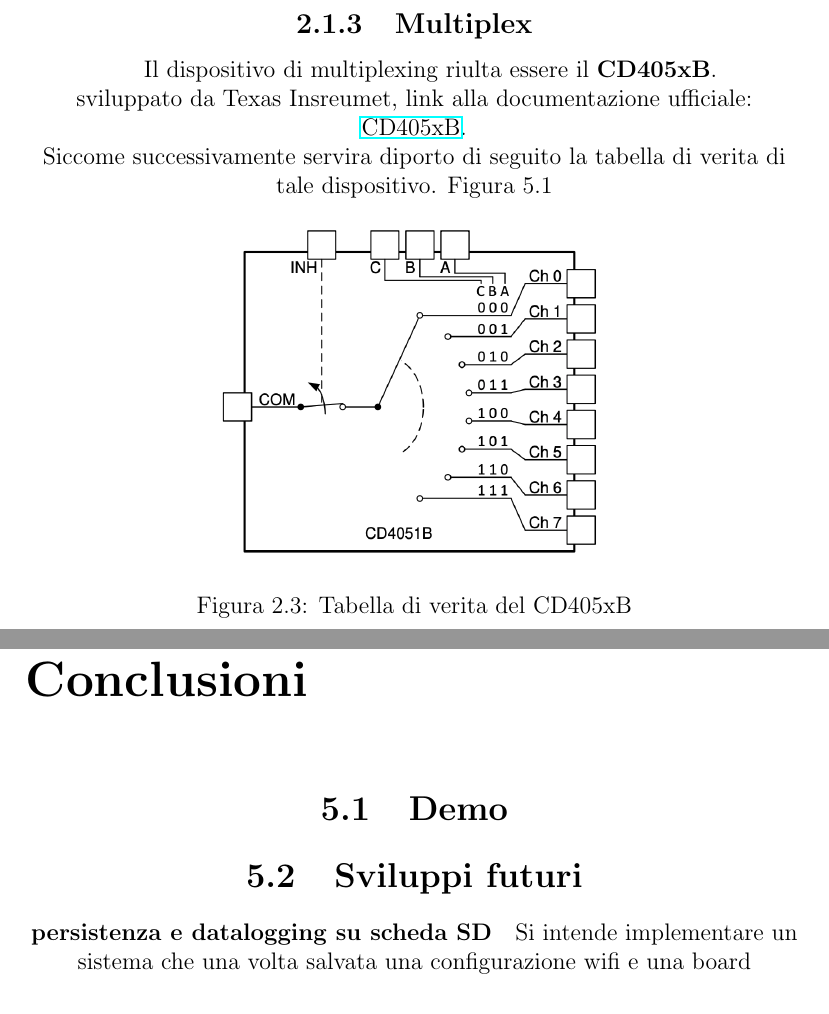
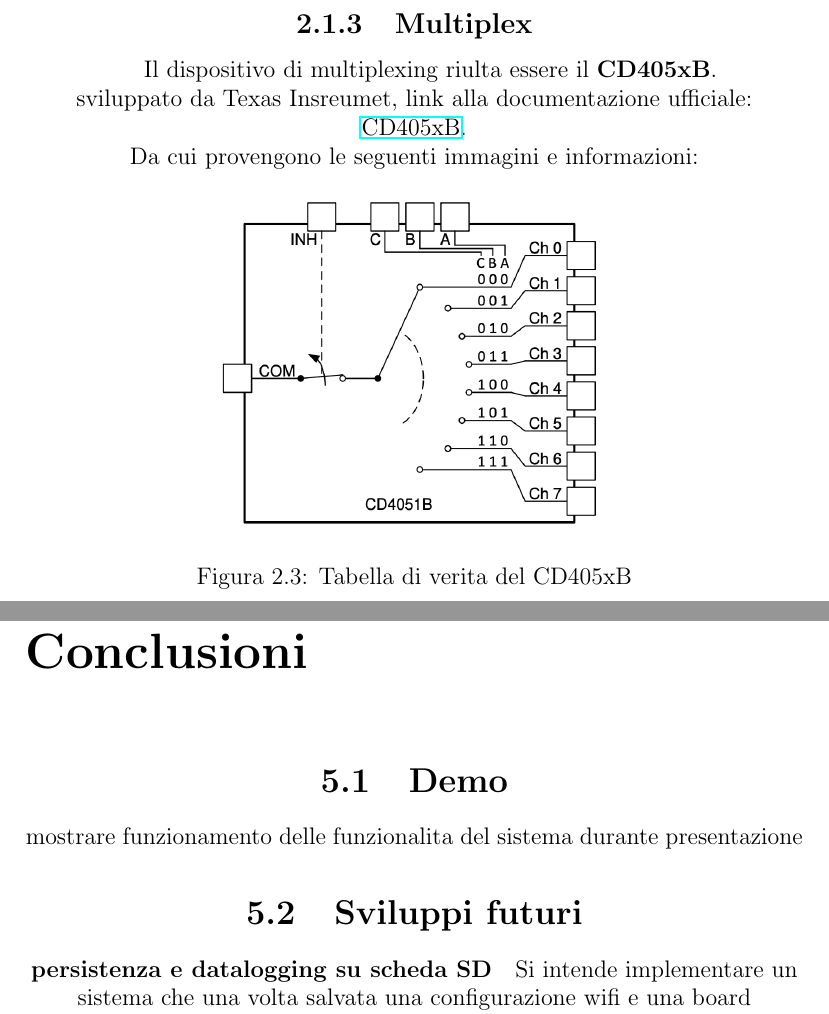
Before and after one commit to AlessioTommasi-supsi/iotProject, a LaTeX document (docs/tesi.tex): two parts of pages 9 and 28 of 28, joined at a grey line, cut so that both start at the same text. Compiled offline with pdfLaTeX.

Commit message:
mail prof

```diff
--- a/docs/tesi.tex
+++ b/docs/tesi.tex
@@ -150,7 +150,7 @@ Dunque il sistema di ingressi digitali descritto rappresenta una soluzione effic
 Il dispositivo di multiplexing riulta essere il \textbf{CD405xB}. \\
 sviluppato da Texas Insreumet, link alla documentazione ufficiale: \href{https://www.ti.com/lit/ds/symlink/cd4051b.pdf}{CD405xB}. \\
 
-Siccome successivamente servira diporto di seguito la tabella di verita di tale dispositivo. Figura 5.1 \\
+Da cui provengono le seguenti immagini e informazioni:
 \begin{figure}[H]
     \centering
     \includegraphics[width=0.5\linewidth]{../image/CD405xB.png}
@@ -603,6 +604,7 @@ Una delle attività più complesse è stata la gestione dell'accesso concorrente
 
 \chapter{Conclusioni}
 \section{Demo}
+mostrare funzionamento delle funzionalita del sistema durante presentazione
 \section{Sviluppi futuri}
 \paragraph{persistenza e datalogging su scheda SD}
 Si intende implementare un sistema che una volta salvata una configurazione wifi  e una board personalizzata e possibile garantirne la persistenza su scheda SD.
```
Also changed, not shown: docs/tesi.pdf, docs/tesi.tex (1 more changed lines), 3 other files.
